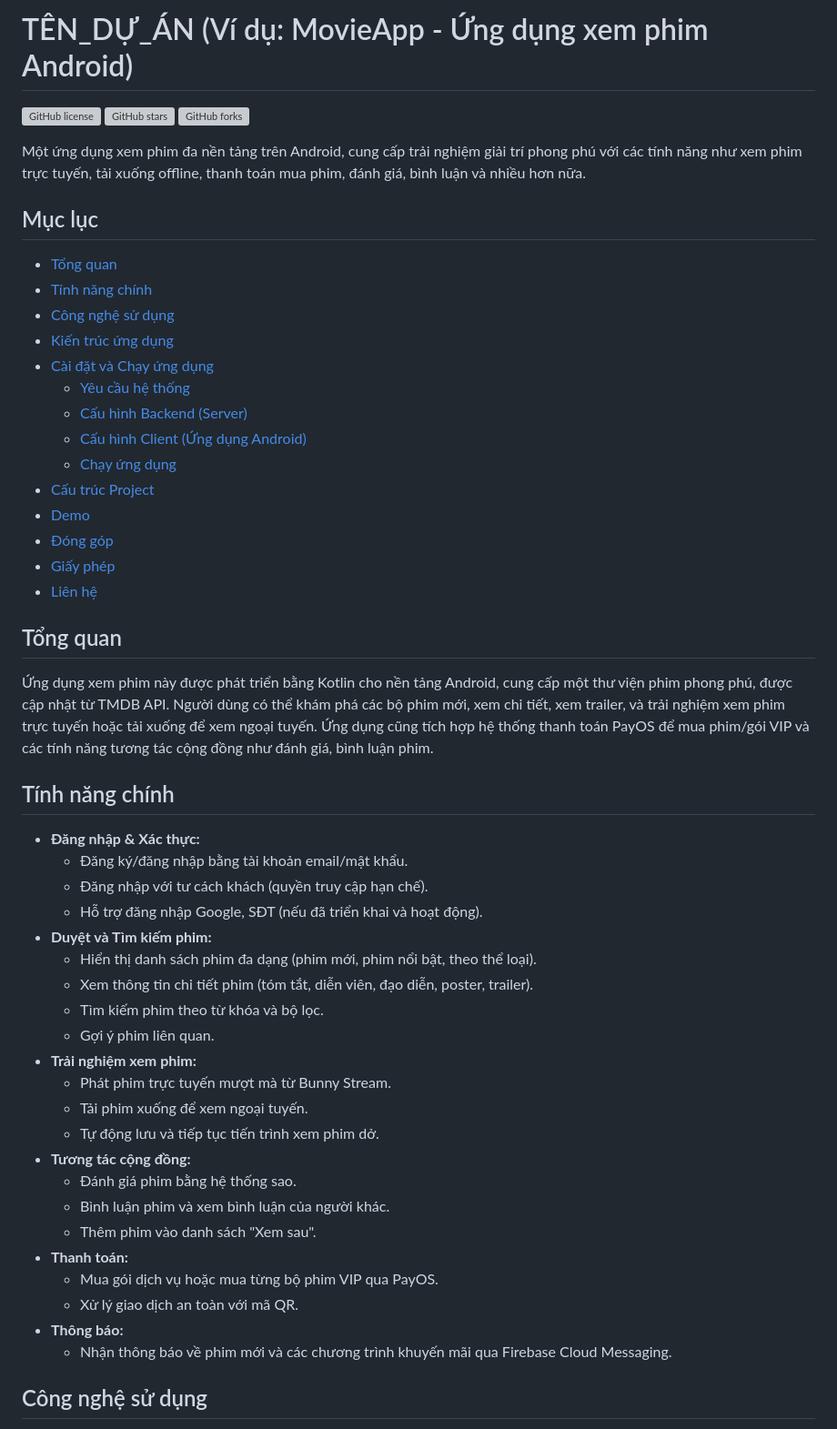
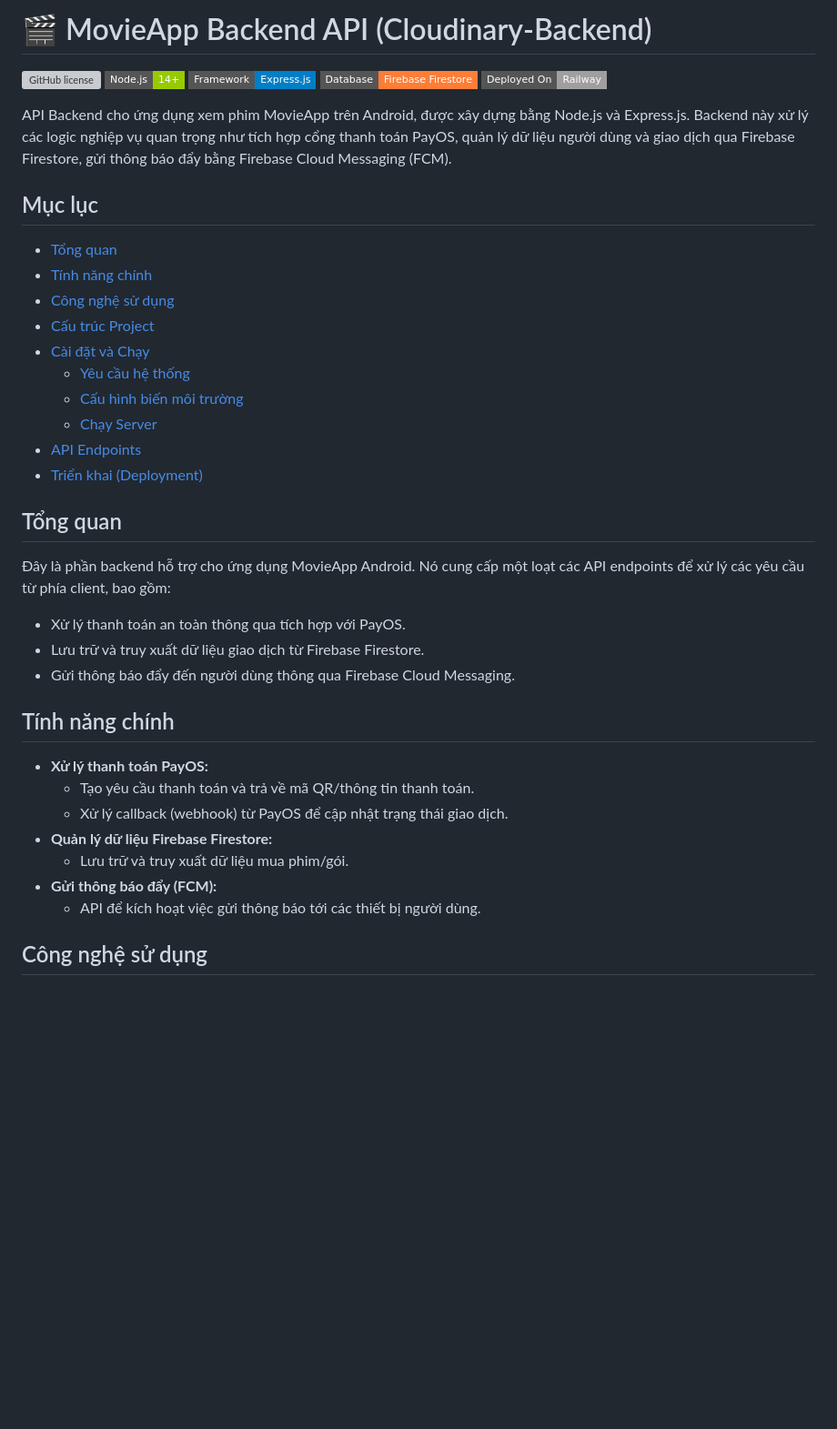
Before and after one commit to DuocVL/cloudinary-backend, a Markdown page: README.md, the part around one of its changes. Shown at 91% size. Drawn GitHub-style; badges without logos; blank space fills up the shorter version; grey boxes are pictures that could not be loaded.

```diff
--- a/README.md
+++ b/README.md
@@ -1,56 +1,44 @@
-# TÊN_DỰ_ÁN (Ví dụ: MovieApp - Ứng dụng xem phim Android)
+# 🎬 MovieApp Backend API (Cloudinary-Backend)
 
-[![GitHub license](https://img.shields.io/github/license/DuocVL/MovieApp)](https://github.com/DuocVL/MovieApp/blob/main/LICENSE)
-[![GitHub stars](https://img.shields.io/github/stars/DuocVL/MovieApp)](https://github.com/DuocVL/MovieApp/stargazers)
-[![GitHub forks](https://img.shields.io/github/forks/DuocVL/MovieApp)](https://github.com/DuocVL/MovieApp/network/members)
+[![GitHub license](https://img.shields.io/github/license/DuocVL/cloudinary-backend?style=flat-square)](https://github.com/DuocVL/cloudinary-backend/blob/main/LICENSE)
+[![Node.js Version](https://img.shields.io/badge/Node.js-14%2B-green?style=flat-square)](https://nodejs.org/)
+[![Framework](https://img.shields.io/badge/Framework-Express.js-blue?style=flat-square)](https://expressjs.com/)
+[![Database](https://img.shields.io/badge/Database-Firebase%20Firestore-orange?style=flat-square)](https://firebase.google.com/docs/firestore)
+[![Deployed On](https://img.shields.io/badge/Deployed%20On-Railway-lightgrey?style=flat-square)](https://railway.app/)
 
-Một ứng dụng xem phim đa nền tảng trên Android, cung cấp trải nghiệm giải trí phong phú với các tính năng như xem phim trực tuyến, tải xuống offline, thanh toán mua phim, đánh giá, bình luận và nhiều hơn nữa.
+API Backend cho ứng dụng xem phim MovieApp trên Android, được xây dựng bằng Node.js và Express.js. Backend này xử lý các logic nghiệp vụ quan trọng như tích hợp cổng thanh toán PayOS, quản lý dữ liệu người dùng và giao dịch qua Firebase Firestore, gửi thông báo đẩy bằng Firebase Cloud Messaging (FCM).
 
 ## Mục lục
 
 - [Tổng quan](#tổng-quan)
 - [Tính năng chính](#tính-năng-chính)
 - [Công nghệ sử dụng](#công-nghệ-sử-dụng)
-- [Kiến trúc ứng dụng](#kiến-trúc-ứng-dụng)
-- [Cài đặt và Chạy ứng dụng](#cài-đặt-và-chạy-ứng-dụng)
+- [Cấu trúc Project](#cấu-trúc-project)
+- [Cài đặt và Chạy](#cài-đặt-và-chạy)
   - [Yêu cầu hệ thống](#yêu-cầu-hệ-thống)
-  - [Cấu hình Backend (Server)](#cấu-hình-backend-server)
-  - [Cấu hình Client (Ứng dụng Android)](#cấu-hình-client-ứng-dụng-android)
-  - [Chạy ứng dụng](#chạy-ứng-dụng)
-- [Cấu trúc Project](#cấu-trúc-project)
-- [Demo](#demo)
-- [Đóng góp](#đóng-góp)
-- [Giấy phép](#giấy-phép)
-- [Liên hệ](#liên-hệ)
+  - [Cấu hình biến môi trường](#cấu-hình-biến-môi-trường)
+  - [Chạy Server](#chạy-server)
+- [API Endpoints](#api-endpoints)
+- [Triển khai (Deployment)](#triển-khai-deployment)
+
 
 ## Tổng quan
 
-Ứng dụng xem phim này được phát triển bằng Kotlin cho nền tảng Android, cung cấp một thư viện phim phong phú, được cập nhật từ TMDB API. Người dùng có thể khám phá các bộ phim mới, xem chi tiết, xem trailer, và trải nghiệm xem phim trực tuyến hoặc tải xuống để xem ngoại tuyến. Ứng dụng cũng tích hợp hệ thống thanh toán PayOS để mua phim/gói VIP và các tính năng tương tác cộng đồng như đánh giá, bình luận phim.
+Đây là phần backend hỗ trợ cho ứng dụng MovieApp Android. Nó cung cấp một loạt các API endpoints để xử lý các yêu cầu từ phía client, bao gồm:
+* Xử lý thanh toán an toàn thông qua tích hợp với PayOS.
+* Lưu trữ và truy xuất dữ liệu  giao dịch từ Firebase Firestore.
+* Gửi thông báo đẩy đến người dùng thông qua Firebase Cloud Messaging.
 
 ## Tính năng chính
 
-* **Đăng nhập & Xác thực:**
-    * Đăng ký/đăng nhập bằng tài khoản email/mật khẩu.
-    * Đăng nhập với tư cách khách (quyền truy cập hạn chế).
-    * Hỗ trợ đăng nhập Google, SĐT (nếu đã triển khai và hoạt động).
-* **Duyệt và Tìm kiếm phim:**
-    * Hiển thị danh sách phim đa dạng (phim mới, phim nổi bật, theo thể loại).
-    * Xem thông tin chi tiết phim (tóm tắt, diễn viên, đạo diễn, poster, trailer).
-    * Tìm kiếm phim theo từ khóa và bộ lọc.
-    * Gợi ý phim liên quan.
-* **Trải nghiệm xem phim:**
-    * Phát phim trực tuyến mượt mà từ Bunny Stream.
-    * Tải phim xuống để xem ngoại tuyến.
-    * Tự động lưu và tiếp tục tiến trình xem phim dở.
-* **Tương tác cộng đồng:**
-    * Đánh giá phim bằng hệ thống sao.
-    * Bình luận phim và xem bình luận của người khác.
-    * Thêm phim vào danh sách "Xem sau".
-* **Thanh toán:**
-    * Mua gói dịch vụ hoặc mua từng bộ phim VIP qua PayOS.
-    * Xử lý giao dịch an toàn với mã QR.
-* **Thông báo:**
-    * Nhận thông báo về phim mới và các chương trình khuyến mãi qua Firebase Cloud Messaging.
+* **Xử lý thanh toán PayOS:**
+    * Tạo yêu cầu thanh toán và trả về mã QR/thông tin thanh toán.
+    * Xử lý callback (webhook) từ PayOS để cập nhật trạng thái giao dịch.
+* **Quản lý dữ liệu Firebase Firestore:**
+    * Lưu trữ và truy xuất dữ liệu  mua phim/gói.
+* **Gửi thông báo đẩy (FCM):**
+    * API để kích hoạt việc gửi thông báo tới các thiết bị người dùng.
+
 
 ## Công nghệ sử dụng
 
```
Also changed, not shown: other parts of README.md (+53 -90 lines).
